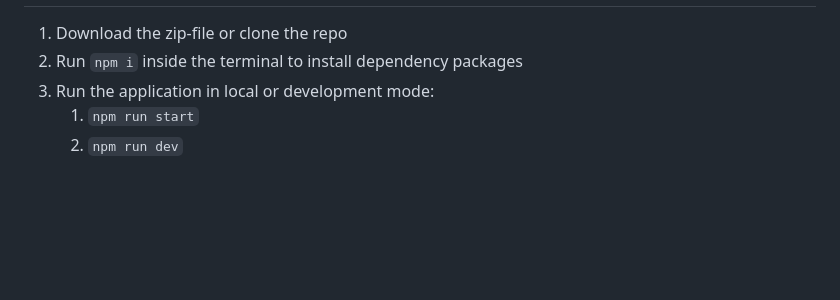
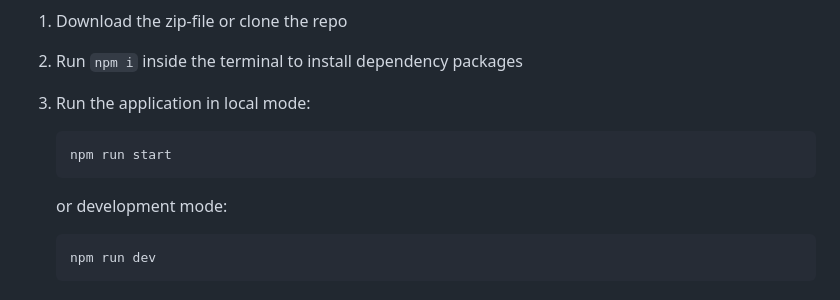
Before and after one commit to cmda-minor-web/real-time-web-2021, a Markdown page: README.md, the part around one of its changes. GitHub-like rendering; blank space fills up the shorter version.

````diff
--- a/README.md
+++ b/README.md
@@ -14,5 +27,11 @@ To practice with Real Time web based application development I've created a chat
 1. Download the zip-file or clone the repo
 2. Run `npm i` inside the terminal to install dependency packages
-3. Run the application in local or development mode:
-    1. `npm run start`
-    2. `npm run dev`
+3. Run the application in local mode:
+    ```terminal
+    npm run start
+    ```
+    or development mode:
+
+    ```terminal
+    npm run dev
+    ```
````
Also changed, not shown: other parts of README.md (+22 -9 lines), docs/images/choose_starter.png (added), docs/images/game-preview.png (added), 5 other files.
